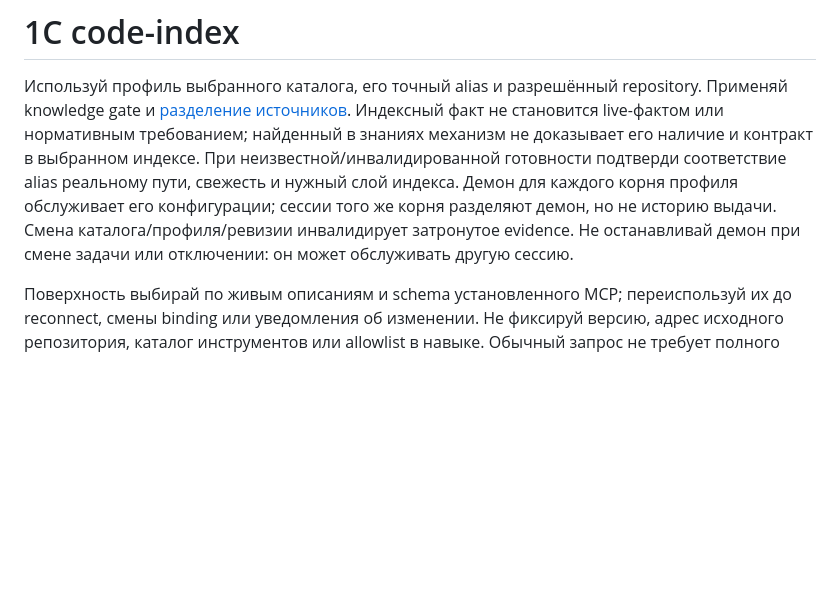
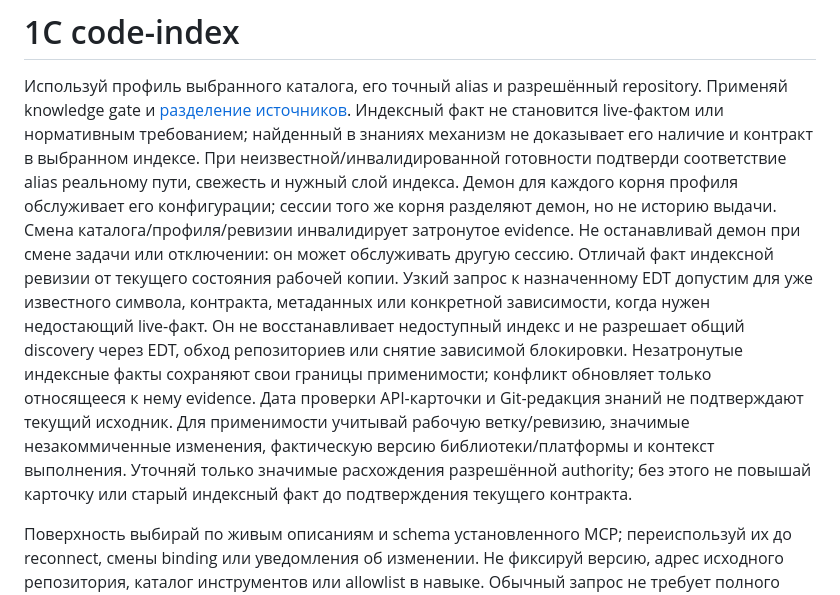
Before and after one commit to ShadobaAI/edt-ai-core, a Markdown page: skills/1c-code-index/SKILL.md, the part around the change. GitHub-like rendering; blank space fills up the shorter version.

Commit message:
Evidence и нормативный workflow

```diff
--- a/skills/1c-code-index/SKILL.md
+++ b/skills/1c-code-index/SKILL.md
@@ -14,6 +14,17 @@ description: Use for bounded read-only 1C source discovery, structure, reference
 его конфигурации; сессии того же корня разделяют демон, но не историю выдачи.
 Смена каталога/профиля/ревизии инвалидирует затронутое evidence. Не останавливай
 демон при смене задачи или отключении: он может обслуживать другую сессию.
+Отличай факт индексной ревизии от текущего состояния рабочей копии. Узкий запрос
+к назначенному EDT допустим для уже известного символа, контракта, метаданных или
+конкретной зависимости, когда нужен недостающий live-факт. Он не восстанавливает
+недоступный индекс и не разрешает общий discovery через EDT, обход репозиториев
+или снятие зависимой блокировки. Незатронутые индексные факты сохраняют свои
+границы применимости; конфликт обновляет только относящееся к нему evidence.
+Дата проверки API-карточки и Git-редакция знаний не подтверждают текущий исходник.
+Для применимости учитывай рабочую ветку/ревизию, значимые незакоммиченные
+изменения, фактическую версию библиотеки/платформы и контекст выполнения.
+Уточняй только значимые расхождения разрешённой authority; без этого не повышай
+карточку или старый индексный факт до подтверждения текущего контракта.
 
 Поверхность выбирай по живым описаниям и schema установленного MCP; переиспользуй
 их до reconnect, смены binding или уведомления об изменении. Не фиксируй версию,
```
Also changed, not shown: plan.md (+7 -7 lines), 1 other file.
